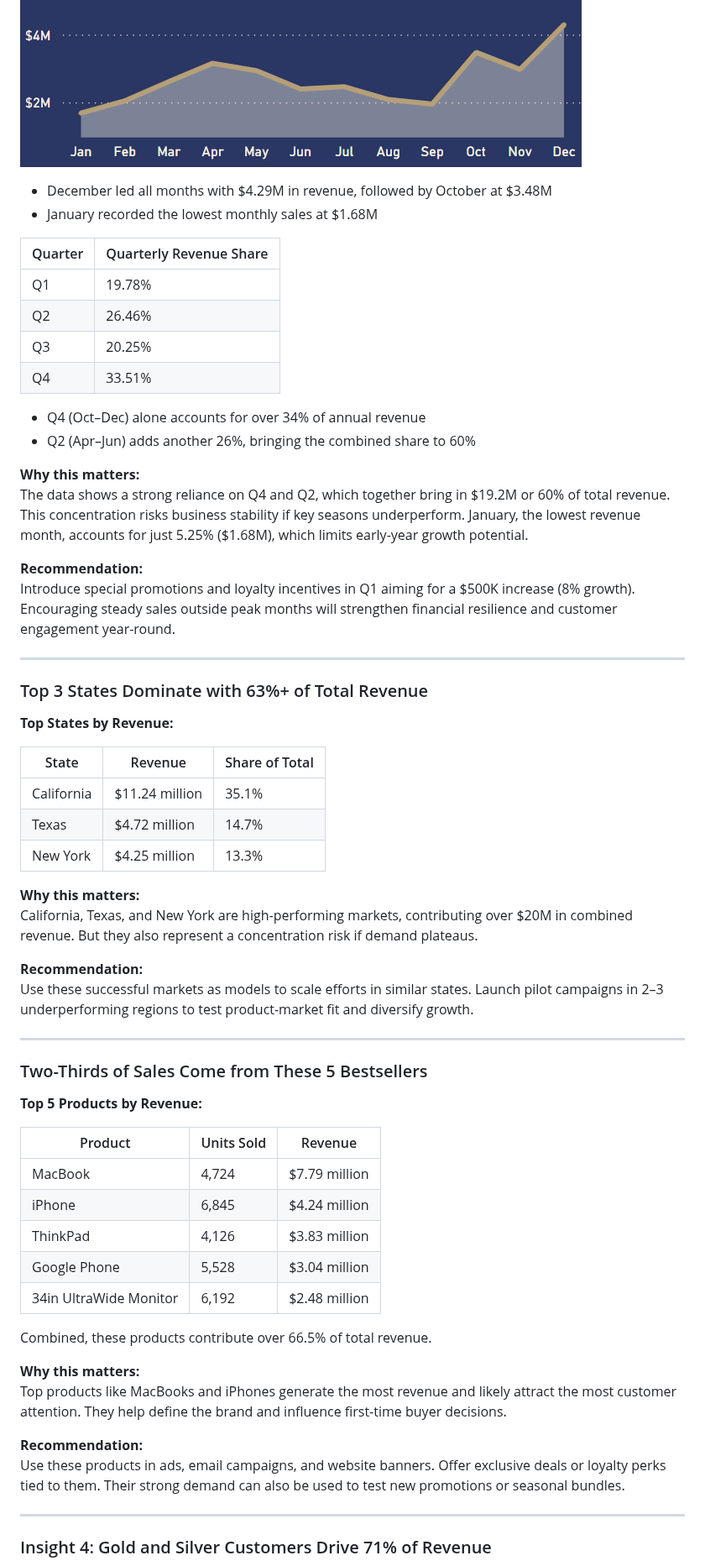
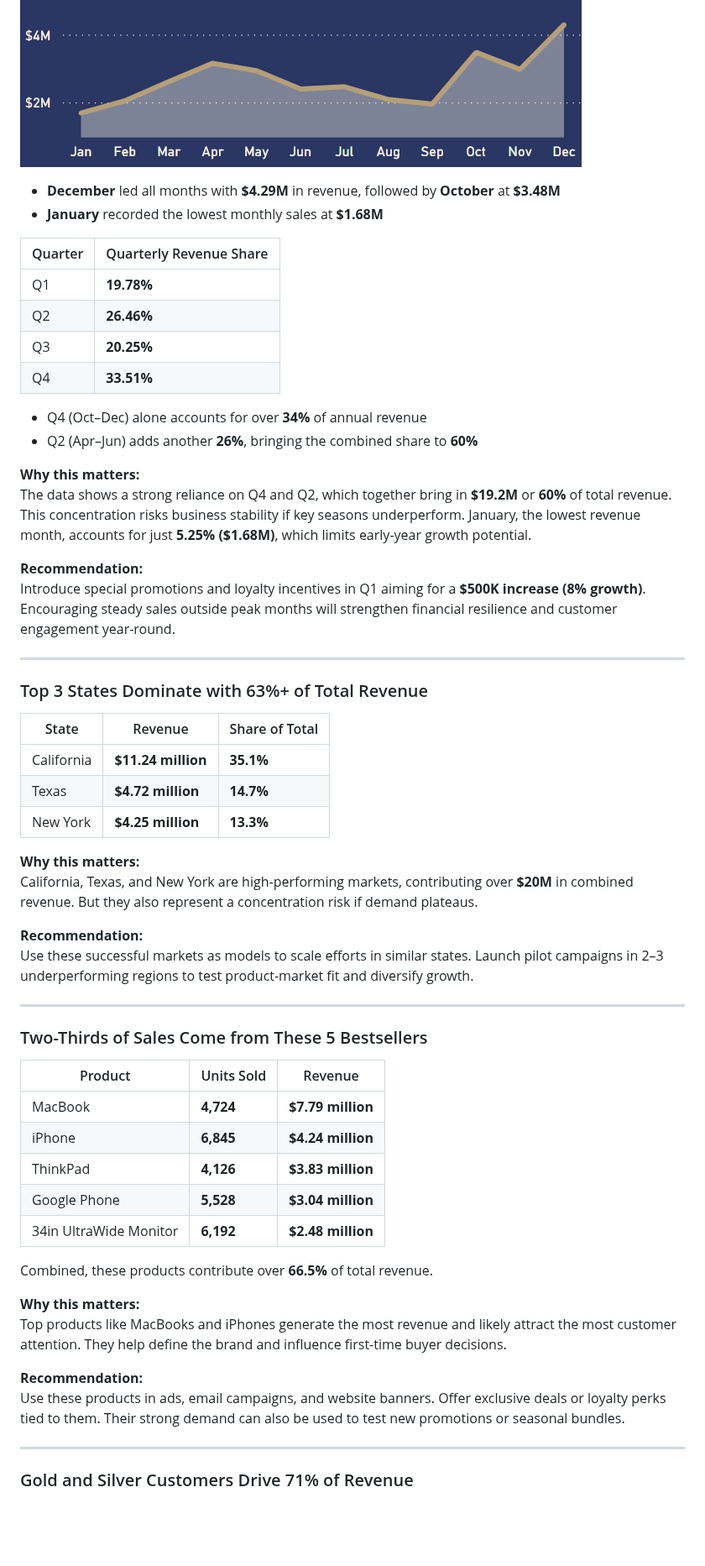
Before and after one commit to queenoriol/queenoriol.github.io, a Markdown page: Tech_Sales_Analysis/README.md, the part around one of its changes. Shown at 84% size. Rendered like a GitHub page; blank space fills up the shorter version.

```diff
--- a/Tech_Sales_Analysis/README.md
+++ b/Tech_Sales_Analysis/README.md
@@ -51,41 +62,37 @@ Data preparation in Excel included resolving missing entries, removing duplicate
 
 ![Dashboard Screenshot](https://raw.githubusercontent.com/queenoriol/queenoriol.github.io/main/Tech_Sales_Analysis/Images/Revenue.png)
 
-- December led all months with $4.29M in revenue, followed by October at $3.48M
-- January recorded the lowest monthly sales at $1.68M
-
+- **December** led all months with **$4.29M** in revenue, followed by **October** at **$3.48M**
+- **January** recorded the lowest monthly sales at **$1.68M**
 
 | Quarter | Quarterly Revenue Share |
 |---------|-------------------------|
-|    Q1   |          19.78%         |
-|    Q2   |          26.46%         |
-|    Q3   |          20.25%         |
-|    Q4   |          33.51%         |
+| Q1      | **19.78%**                  |
+| Q2      | **26.46%**                  |
+| Q3      | **20.25%**                  |
+| Q4      | **33.51%**                  |
 
-
-- Q4 (Oct–Dec) alone accounts for over 34% of annual revenue
-- Q2 (Apr–Jun) adds another 26%, bringing the combined share to 60%
+- Q4 (Oct–Dec) alone accounts for over **34%** of annual revenue
+- Q2 (Apr–Jun) adds another **26%**, bringing the combined share to **60%**
 
 **Why this matters:**
-The data shows a strong reliance on Q4 and Q2, which together bring in $19.2M or 60% of total revenue. This concentration risks business stability if key seasons underperform. January, the lowest revenue month, accounts for just 5.25% ($1.68M), which limits early-year growth potential.
+The data shows a strong reliance on Q4 and Q2, which together bring in **$19.2M** or **60%** of total revenue. This concentration risks business stability if key seasons underperform. January, the lowest revenue month, accounts for just **5.25% ($1.68M)**, which limits early-year growth potential.
 
 **Recommendation:**
-Introduce special promotions and loyalty incentives in Q1 aiming for a $500K increase (8% growth). Encouraging steady sales outside peak months will strengthen financial resilience and customer engagement year-round.
+Introduce special promotions and loyalty incentives in Q1 aiming for a **$500K increase (8% growth)**. Encouraging steady sales outside peak months will strengthen financial resilience and customer engagement year-round.
 
 ---
 
 ### Top 3 States Dominate with 63%+ of Total Revenue
 
-**Top States by Revenue:**
-
-| State       | Revenue        | Share of Total |
-|-------------|----------------|----------------|
-| California  | $11.24 million | 35.1%          |
-| Texas       | $4.72 million  | 14.7%          |
-| New York    | $4.25 million  | 13.3%          |
+| State      | Revenue         | Share of Total |
+|------------|-----------------|----------------|
+| California | **$11.24 million**  | **35.1%**          |
+| Texas      | **$4.72 million**   | **14.7%**          |
+| New York   | **$4.25 million**   | **13.3%**          |
 
 **Why this matters:**
-California, Texas, and New York are high-performing markets, contributing over $20M in combined revenue. But they also represent a concentration risk if demand plateaus.
+California, Texas, and New York are high-performing markets, contributing over **$20M** in combined revenue. But they also represent a concentration risk if demand plateaus.
 
 **Recommendation:**
 Use these successful markets as models to scale efforts in similar states. Launch pilot campaigns in 2–3 underperforming regions to test product-market fit and diversify growth.
@@ -94,17 +101,15 @@ Use these successful markets as models to scale efforts in similar states. Launc
 
 ### Two-Thirds of Sales Come from These 5 Bestsellers
 
-**Top 5 Products by Revenue:**
-
 | Product                | Units Sold | Revenue       |
 |------------------------|------------|---------------|
-| MacBook                | 4,724      | $7.79 million |
-| iPhone                 | 6,845      | $4.24 million |
-| ThinkPad               | 4,126      | $3.83 million |
-| Google Phone           | 5,528      | $3.04 million |
-| 34in UltraWide Monitor | 6,192      | $2.48 million |
+| MacBook                | **4,724**      | **$7.79 million** |
+| iPhone                 | **6,845**      | **$4.24 million** |
+| ThinkPad               | **4,126**      | **$3.83 million** |
+| Google Phone           | **5,528**      | **$3.04 million** |
+| 34in UltraWide Monitor | **6,192**      | **$2.48 million** |
 
-Combined, these products contribute over 66.5% of total revenue.
+Combined, these products contribute over **66.5%** of total revenue.
 
 **Why this matters:**
 Top products like MacBooks and iPhones generate the most revenue and likely attract the most customer attention. They help define the brand and influence first-time buyer decisions.
@@ -114,5 +119,5 @@ Use these products in ads, email campaigns, and website banners. Offer exclusive
 
 ---
 
-### Insight 4: Gold and Silver Customers Drive 71% of Revenue
+### Gold and Silver Customers Drive 71% of Revenue
 
```
Also changed, not shown: other parts of Tech_Sales_Analysis/README.md (+41 -32 lines).
